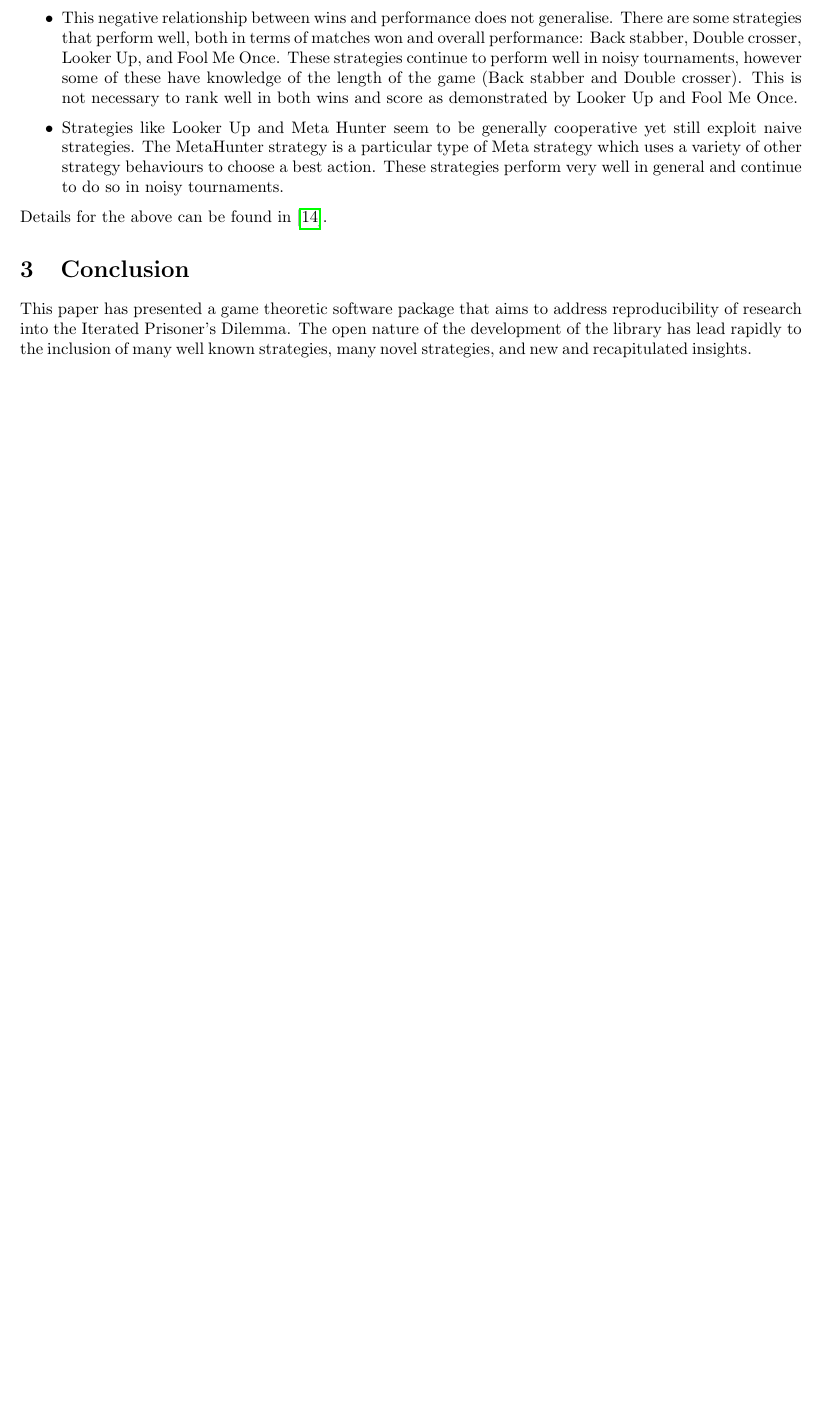
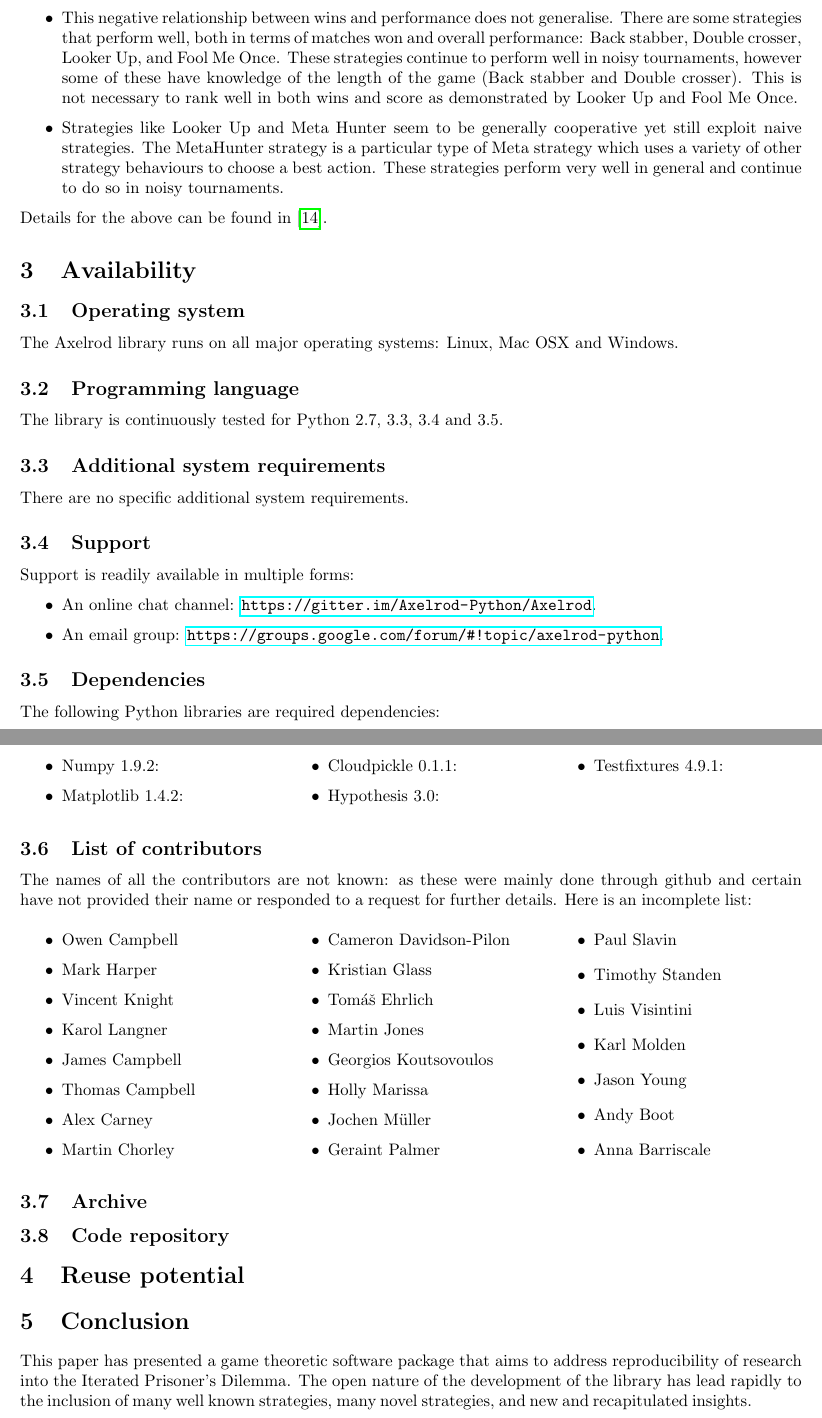
Before and after one commit to Axelrod-Python/An-open-reproducible-framework-for-the-study-of-the-iterated-prisoners-dilemma, a LaTeX paper (tex/paper.tex): part of page 8 of 11 before the commit and two parts of pages 8 and 9 of 12 after it, the two joined at a grey line, cut so that both start at the same text, the shorter picture padded with empty space. Compiled offline with pdfLaTeX.

Commit message:
Adding contributors list.

```diff
--- a/tex/paper.tex
+++ b/tex/paper.tex
@@ -17,6 +17,8 @@
 \usepackage{graphicx}  % Images
 \usepackage{subcaption}  % Subfigures
 \usepackage{authblk}  % Authors
+
+\usepackage{multicol}
 
 \title{An open reproducible framework for the study of the iterated prisoner's
 dilemma}
@@ -43,7 +45,7 @@ dilemma}
 \author[3]{Paul Slavin}
 \author[2]{Timothy Standen}
 \author[1]{Luis Visintini}
-\author[1]{Karl ?}
+\author[1]{Karl Molden}
 
 % Affiliations
 \affil[1]{Not affiliated}
@@ -538,6 +542,85 @@ research on the library. These include:
 
 Details for the above can be found in \cite{Harper2015}.
 
+\section{Availability}\label{sec:availability}
+
+\subsection{Operating system}
+
+The Axelrod library runs on all major operating systems: Linux, Mac OSX and
+Windows.
+
+\subsection{Programming language}
+
+The library is continuously tested for Python 2.7, 3.3, 3.4 and 3.5.
+
+\subsection{Additional system requirements}
+
+There are no specific additional system requirements.
+
+\subsection{Support}
+
+Support is readily available in multiple forms:
+
+\begin{itemize}
+    \item An online chat channel:
+        \url{https://gitter.im/Axelrod-Python/Axelrod}.
+    \item An  email group:
+        \url{https://groups.google.com/forum/#!topic/axelrod-python}.
+\end{itemize}
+
+\subsection{Dependencies}
+
+The following Python libraries are required dependencies:
+
+\begin{multicols}{3}
+    \begin{itemize}
+        \item Numpy 1.9.2:
+        \item Matplotlib 1.4.2:
+        \item Cloudpickle  0.1.1:
+        \item Hypothesis  3.0:
+        \item Testfixtures  4.9.1:
+    \end{itemize}
+\end{multicols}
+
+\subsection{List of contributors}
+
+The names of all the contributors are not known: as these were mainly done
+through github and certain have not provided their name or responded to a
+request for further details. Here is an incomplete list:
+
+\begin{multicols}{3}
+    \begin{itemize}
+        \item {Owen Campbell}
+        \item {Mark Harper}
+        \item {Vincent Knight}
+        \item {Karol Langner}
+        \item {James Campbell}
+        \item {Thomas Campbell}
+        \item {Alex Carney}
+        \item {Martin Chorley}
+        \item {Cameron Davidson-Pilon}
+        \item {Kristian Glass}
+        \item {Tom{\'a}{\v s} Ehrlich}
+        \item {Martin Jones}
+        \item {Georgios Koutsovoulos}
+        \item {Holly Marissa}
+        \item {Jochen M{\"u}ller}
+        \item {Geraint Palmer}
+        \item {Paul Slavin}
+        \item {Timothy Standen}
+        \item {Luis Visintini}
+        \item {Karl Molden}
+        \item {Jason Young}
+        \item {Andy Boot}
+        \item {Anna Barriscale}
+    \end{itemize}
+\end{multicols}
+
+\subsection{Archive}
+\subsection{Code repository}
+
+\section{Reuse potential}\label{sec:reuse}
+
 \section{Conclusion}\label{sec:conclusion}
 
 This paper has presented a game theoretic software package that aims to address
```
Also changed, not shown: tex/paper.pdf, tex/paper.tex (2 more changed lines). Lines whose indentation alone changed are shown as unchanged.
